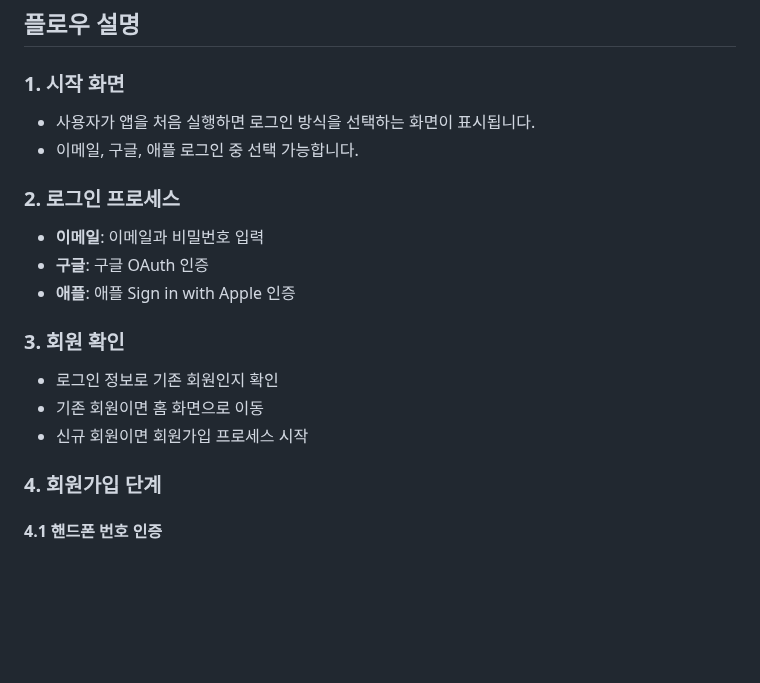
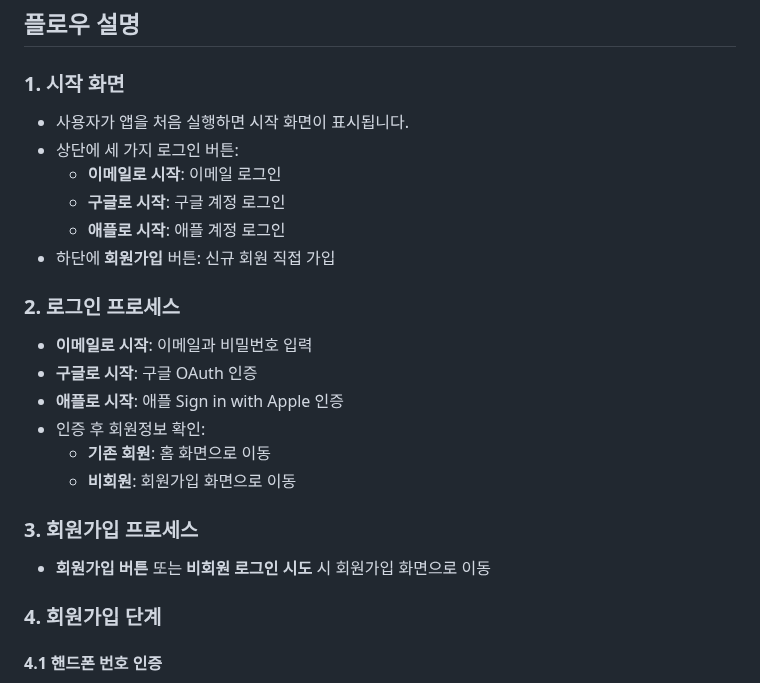
Before and after one commit to remyKR/seouloppa, a Markdown page: docs/auth-flowchart.md, the part around one of its changes. GitHub-like rendering; blank space fills up the shorter version.

Commit message:
Update auth flowchart: Add direct signup button on start screen
- Start screen now shows login buttons (Email/Google/Apple) at top
- Added separate signup button at bottom for direct registration
- Updated flow to reflect actual UI structure

🤖 Generated with [Claude Code](https://claude.ai/code)

Co-Authored-By: Claude <noreply@anthropic.com>

```diff
--- a/docs/auth-flowchart.md
+++ b/docs/auth-flowchart.md
@@ -57,18 +60,23 @@ flowchart TD
 ## 플로우 설명
 
 ### 1. 시작 화면
-- 사용자가 앱을 처음 실행하면 로그인 방식을 선택하는 화면이 표시됩니다.
-- 이메일, 구글, 애플 로그인 중 선택 가능합니다.
+- 사용자가 앱을 처음 실행하면 시작 화면이 표시됩니다.
+- 상단에 세 가지 로그인 버튼:
+  - **이메일로 시작**: 이메일 로그인
+  - **구글로 시작**: 구글 계정 로그인
+  - **애플로 시작**: 애플 계정 로그인
+- 하단에 **회원가입** 버튼: 신규 회원 직접 가입
 
 ### 2. 로그인 프로세스
-- **이메일**: 이메일과 비밀번호 입력
-- **구글**: 구글 OAuth 인증
-- **애플**: 애플 Sign in with Apple 인증
+- **이메일로 시작**: 이메일과 비밀번호 입력
+- **구글로 시작**: 구글 OAuth 인증
+- **애플로 시작**: 애플 Sign in with Apple 인증
+- 인증 후 회원정보 확인:
+  - **기존 회원**: 홈 화면으로 이동
+  - **비회원**: 회원가입 화면으로 이동
 
-### 3. 회원 확인
-- 로그인 정보로 기존 회원인지 확인
-- 기존 회원이면 홈 화면으로 이동
-- 신규 회원이면 회원가입 프로세스 시작
+### 3. 회원가입 프로세스
+- **회원가입 버튼** 또는 **비회원 로그인 시도** 시 회원가입 화면으로 이동
 
 ### 4. 회원가입 단계
 
```
Also changed, not shown: other parts of docs/auth-flowchart.md (+9 -6 lines).
